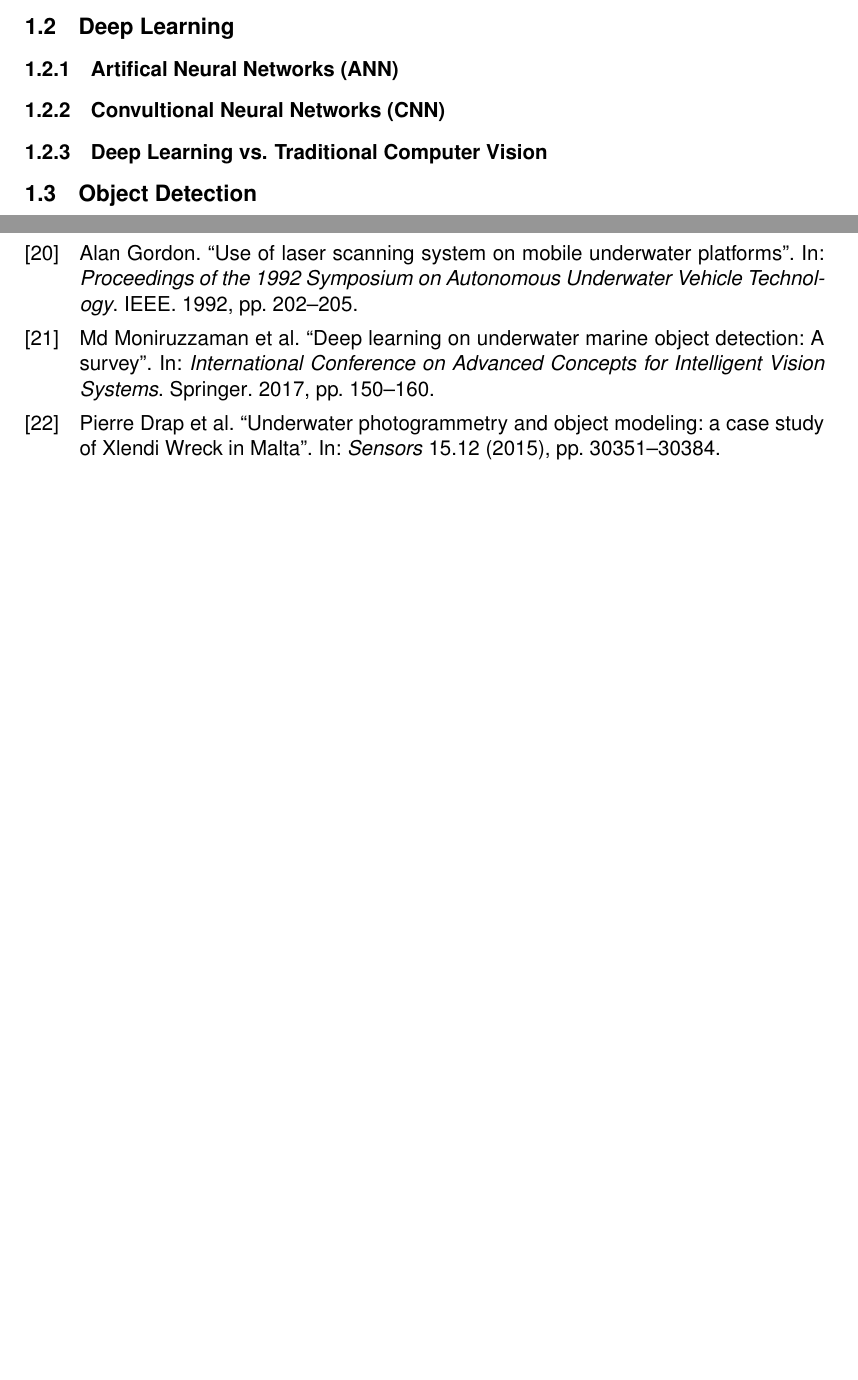
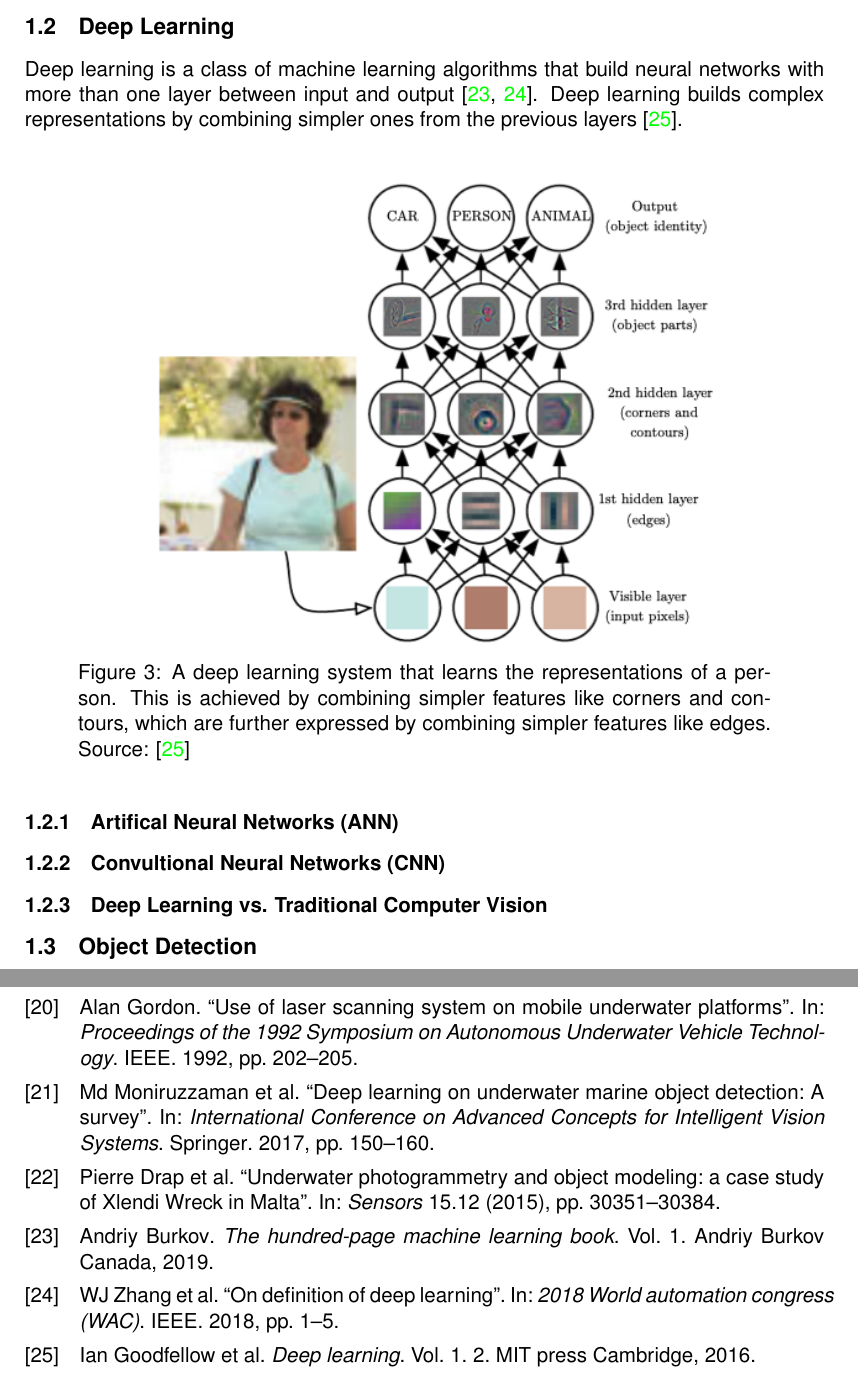
Before and after one commit to tillchen/amphora_object_detection, a LaTeX thesis (thesis/Tianyao_Chen_bachelor_thesis.tex, which reads thesis/Tianyao_Chen_bachelor_thesis.bib): two parts of pages 7 and 10 of 10 before the commit and two parts of pages 7 and 11 of 11 after it, joined at a grey line, cut so that both start at the same text, the shorter picture padded with empty space. Compiled offline with pdfLaTeX.

Commit message:
Add definition for deep learning

```diff
--- a/thesis/Tianyao_Chen_bachelor_thesis.bib
+++ b/thesis/Tianyao_Chen_bachelor_thesis.bib
@@ -213,6 +213,15 @@
   year={2016}
 }
 %deep_learning
+@inproceedings{zhang2018definition,
+  title={On definition of deep learning},
+  author={Zhang, WJ and Yang, Guosheng and Lin, Yingzi and Ji, Chunli and Gupta, Madan M},
+  booktitle={2018 World automation congress (WAC)},
+  pages={1--5},
+  year={2018},
+  organization={IEEE}
+}
+
 @article{voulodimos2018deep,
   title={Deep learning for computer vision: A brief review},
   author={Voulodimos, Athanasios and Doulamis, Nikolaos and Doulamis, Anastasios and Protopapadakis, Eftychios},
--- a/thesis/Tianyao_Chen_bachelor_thesis.tex
+++ b/thesis/Tianyao_Chen_bachelor_thesis.tex
@@ -203,8 +203,20 @@
   shipwrecks are likely to be damaged before they can be studied \cite{drap2015underwater}. It is thus crucial to implement
   efficient, accessible, and accurate techniques like deep learning based computer vision to study deep-water shipwrecks.
 
+  \subsection{Deep Learning}
 
-  \subsection{Deep Learning}
+  Deep learning is a class of machine learning algorithms that build neural networks with more than one layer between
+  input and output \cite{burkov2019hundred, zhang2018definition}. Deep learning builds complex representations by
+  combining simpler ones from the previous layers \cite{goodfellow2016deep}.
+
+  \begin{figure}[ht]
+    \begin{center}
+      \includegraphics[width=.8\textwidth]{deep_learning.png}
+    \end{center}
+    \caption{A deep learning system that learns the representations of a person. This is achieved by combining simpler
+    features like corners and contours, which are further expressed by combining simpler features like edges. Source:
+    \cite{goodfellow2016deep}}
+  \end{figure}
 
   \subsubsection{Artifical Neural Networks (ANN)}
   \subsubsection{Convultional Neural Networks (CNN)}
```
Also changed, not shown: thesis/Tianyao_Chen_bachelor_thesis.bbl, thesis/Tianyao_Chen_bachelor_thesis.pdf, thesis/images/deep_learning.png (added), thesis/Tianyao_Chen_bachelor_thesis.bib (8 more changed lines), 8 other files.
